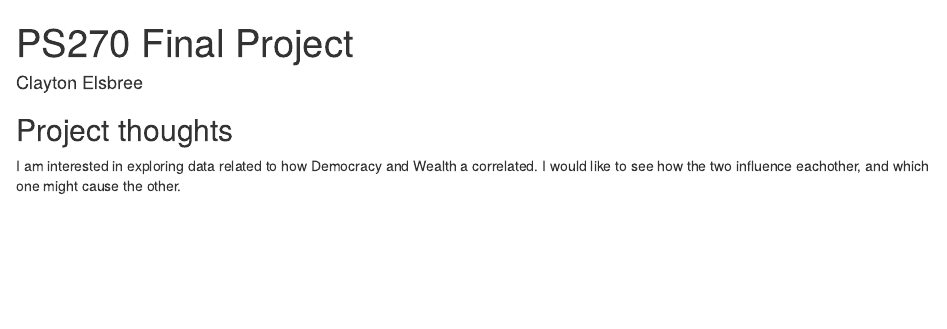
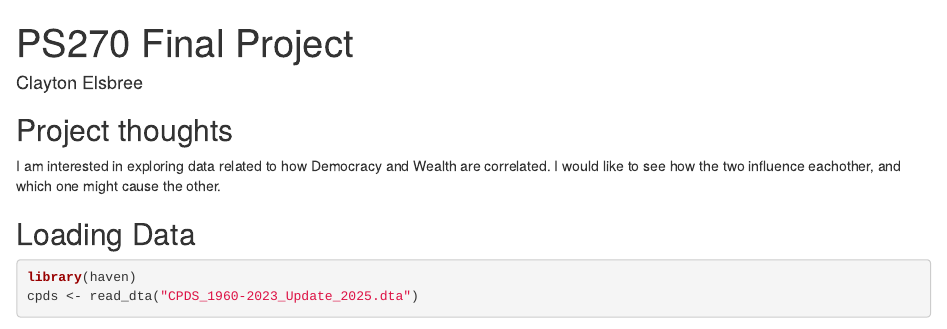
Before and after one commit to celsbree-dot/ps270-final-project, an R Markdown document (index.Rmd): the page in a window 1100 px wide, from its top. Rendered offline with R 4.5, knitr and Pandoc, with nearby package versions; drawn as R Markdown's standard HTML page in place of the format the file asks for; some code elsewhere in the file could not run offline.

Commit message:
Adding Data and creating a proposal.

````diff
--- a/index.Rmd
+++ b/index.Rmd
@@ -11,4 +11,11 @@ output:
 
 ## Project thoughts
 
-I am interested in exploring data related to how Democracy and Wealth a correlated. I would like to see how the two influence eachother, and which one might cause the other.
+I am interested in exploring data related to how Democracy and Wealth are correlated. I would like to see how the two influence eachother, and which one might cause the other.
+
+
+## Loading Data
+
+```{r}
+library(haven)
+cpds <- read_dta("CPDS_1960-2023_Update_2025.dta")
````
Also changed, not shown: index.Rmd (7 more changed lines), 1 other file.
